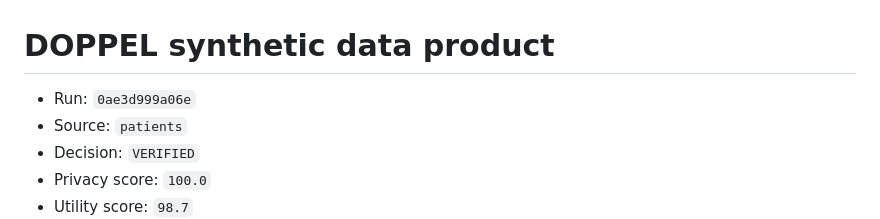
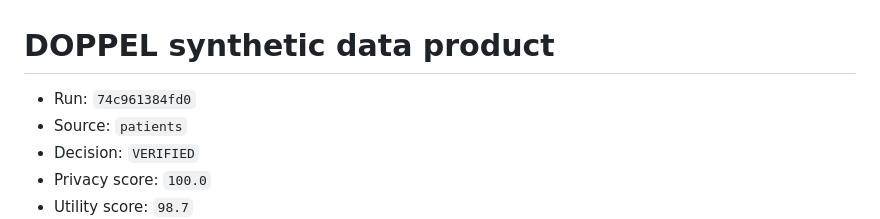
Before and after one commit to cybort360/doppel-datahub, a Markdown page: examples/verified-run/README.md, the part around the change. Drawn GitHub-style.

```diff
--- a/examples/verified-run/README.md
+++ b/examples/verified-run/README.md
@@ -1,6 +1,6 @@
 # DOPPEL synthetic data product
 
-- Run: `0ae3d999a06e`
+- Run: `74c961384fd0`
 - Source: `patients`
 - Decision: `VERIFIED`
 - Privacy score: `100.0`
```
Also changed, not shown: examples/ui-datahub-lineage.png, examples/ui-writeback.png, 5 other files.
